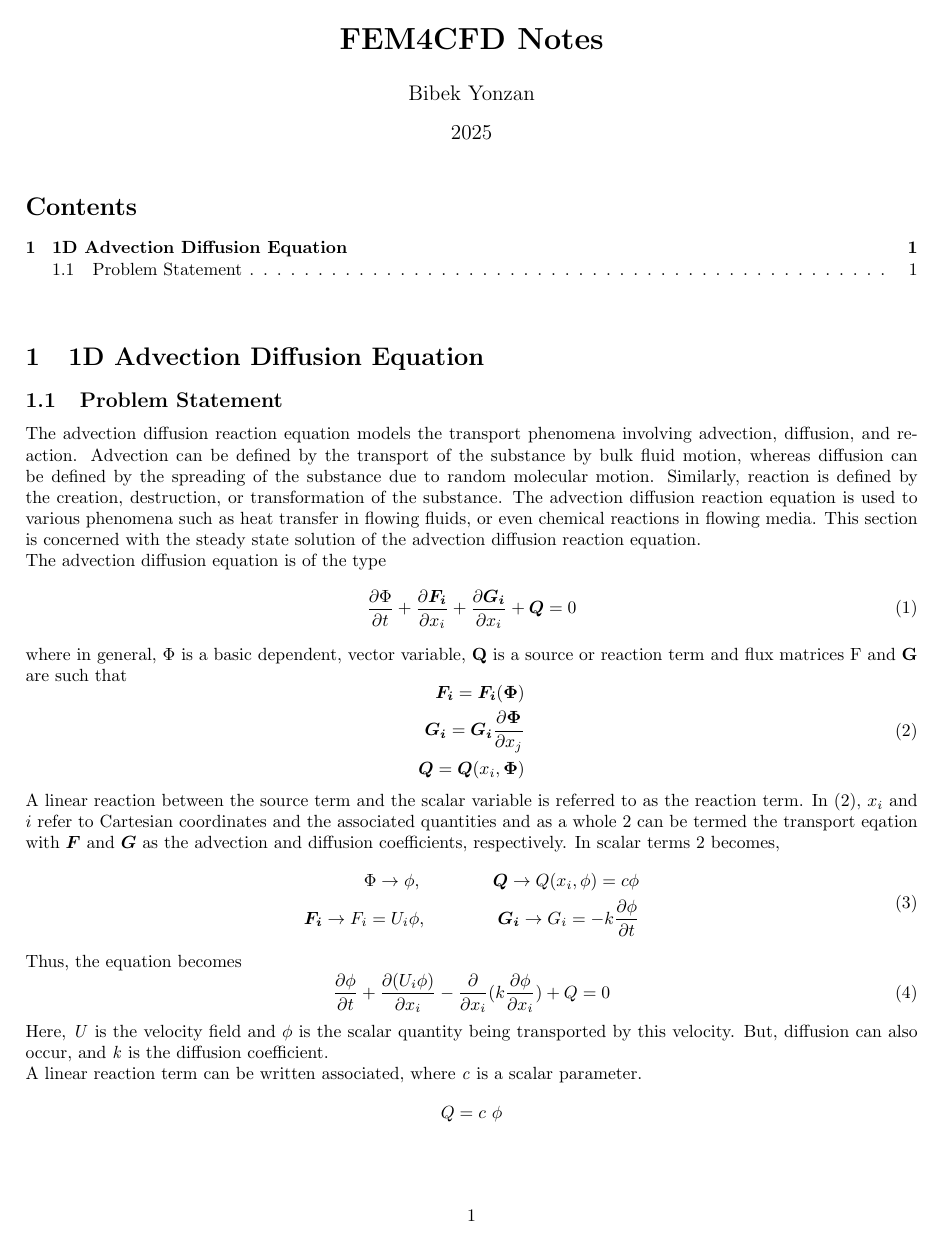
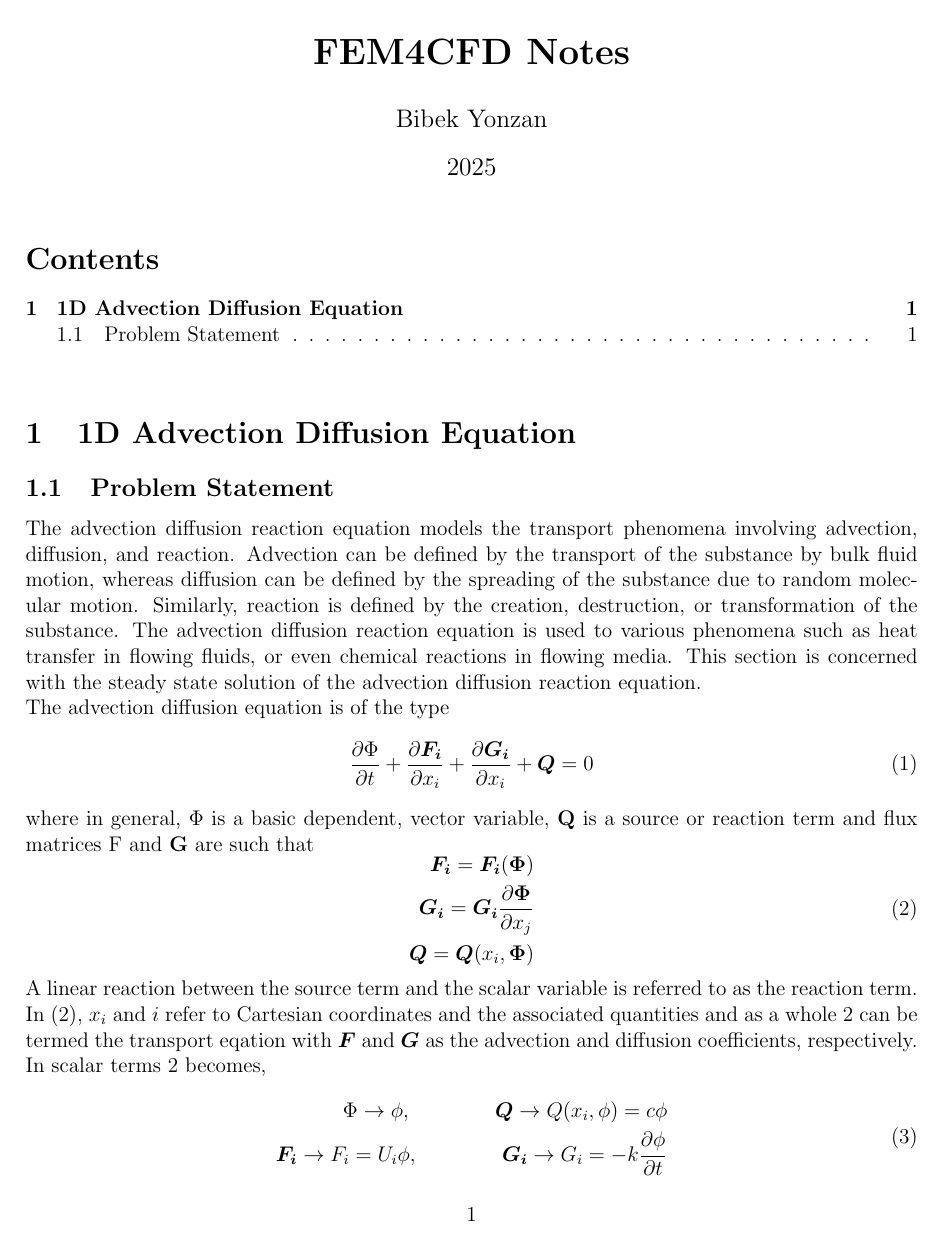
Before and after one commit to nottheonetyonethguy/FEM4CFD-codes, a LaTeX document (tex/main.tex): the whole page before the commit and page 1 of 2 after it. Compiled offline with pdfLaTeX.

Commit message:
old changes

```diff
--- a/tex/main.tex
+++ b/tex/main.tex
@@ -1,4 +1,4 @@
-\documentclass[10pt, oneside]{article}
+\documentclass[12pt, oneside]{article}
 \usepackage{amsmath, amsthm, amssymb, calrsfs, wasysym, verbatim, bbm, color, graphics, geometry}
 
 \geometry{tmargin=.75in, bmargin=.75in, lmargin=.75in, rmargin = .75in}
```
Also changed, not shown: tex/main.tex (1 more changed lines).
